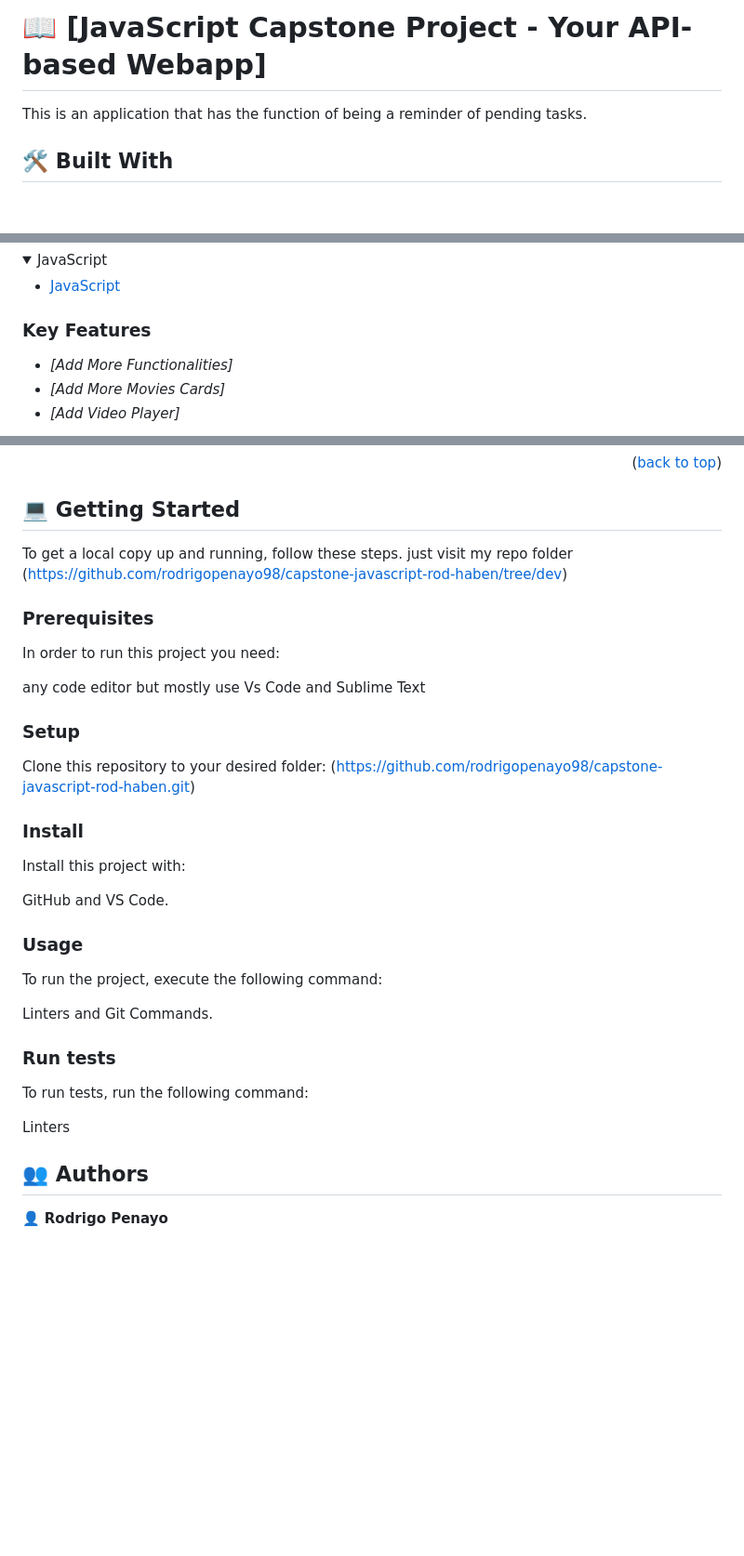
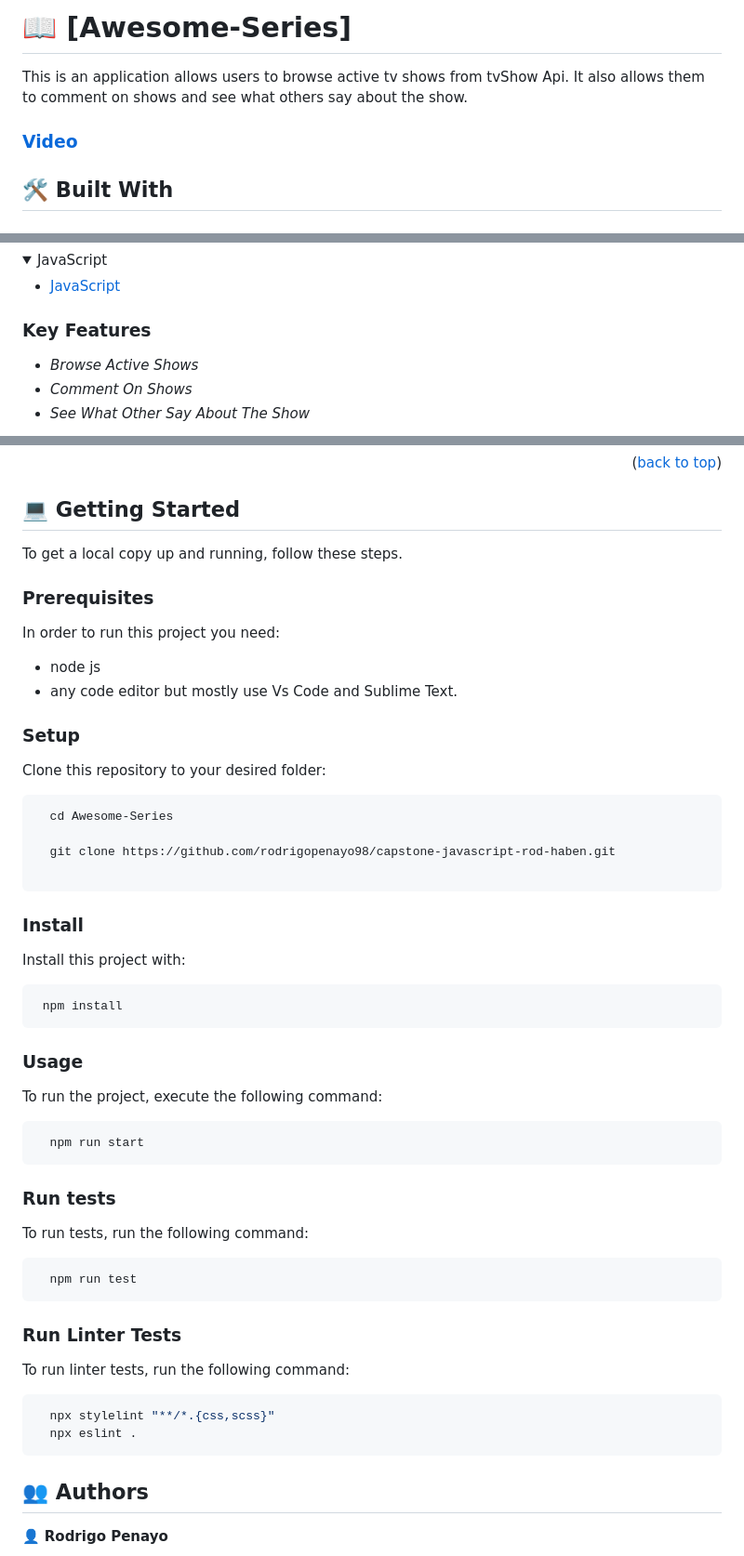
Before and after one commit to rodrigopenayo98/capstone-javascript-rod-haben, a Markdown page: README.md, 3 parts joined by grey strips. Shown at 93% size. Rendered like a GitHub page; folded sections open; blank space fills up the shorter version.

Commit message:
readme file video link added

````diff
--- a/README.md
+++ b/README.md
@@ -25,7 +27,9 @@
 
-# 📖 [JavaScript Capstone Project - Your API-based Webapp]
+# 📖 [Awesome-Series]
 
-This is an application that has the function of being a reminder of pending tasks.
+This is an application allows users to browse active tv shows from tvShow Api. It also allows them to comment on shows and see what others say about the show.
+
+   ### [Video](https://drive.google.com/file/d/1pqZ3MZCuONYJt4kgM12R7zsJrBi0Syyl/view?usp=sharing)
 
 ## 🛠️ Built With <a name="built-with"></a>
 
@@ -57,9 +60,9 @@ This is an application that has the function of being a reminder of pending task
 
 ### Key Features
 
-- *[Add More Functionalities]*
-- *[Add More Movies Cards]*
-- *[Add Video Player]*
+- *Browse Active Shows*
+- *Comment On Shows*
+- *See What Other Say About The Show*
 
 <p align="right">(<a href="#readme-top">back to top</a>)</p>
 
@@ -69,40 +72,56 @@ This is an application that has the function of being a reminder of pending task
 ## 💻 Getting Started
 
 To get a local copy up and running, follow these steps.
-just visit my repo folder (https://github.com/rodrigopenayo98/capstone-javascript-rod-haben/tree/dev)
 
 ### Prerequisites
 
 In order to run this project you need:
 
-any code editor
-but mostly use Vs Code and Sublime Text
-
+* node js
+* any code editor but mostly use Vs Code and Sublime Text.
 ### Setup
 
 Clone this repository to your desired folder:
-(https://github.com/rodrigopenayo98/capstone-javascript-rod-haben.git)
+
+```sh
+  cd Awesome-Series
+
+  git clone https://github.com/rodrigopenayo98/capstone-javascript-rod-haben.git
+
+```
 
 ### Install
 
 Install this project with:
 
-GitHub and VS Code.
+```sh
+ npm install
+```
 
 ### Usage
 
 To run the project, execute the following command:
 
-Linters and Git Commands.
+```sh
+  npm run start
+```
 
 ### Run tests
 
 To run tests, run the following command:
 
-Linters
+```sh
+  npm run test
+```
 
+### Run Linter Tests
 
-<!-- AUTHORS -->
+To run linter tests, run the following command:
+
+```sh
+  npx stylelint "**/*.{css,scss}"
+  npx eslint .
+```
 
 ## 👥 Authors <a name="authors"></a>
 
````
Also changed, not shown: other parts of README.md (+13 -13 lines).
